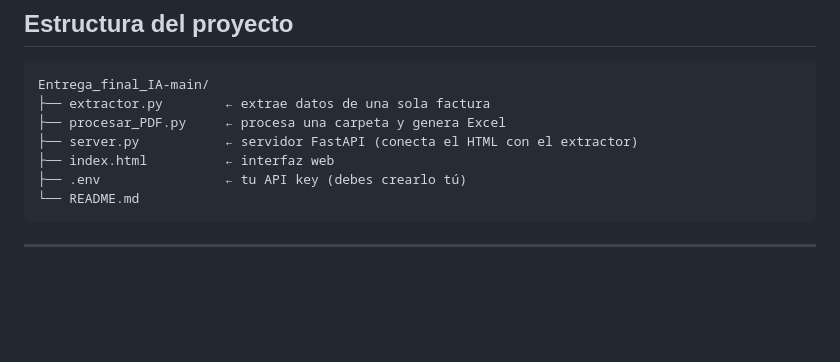
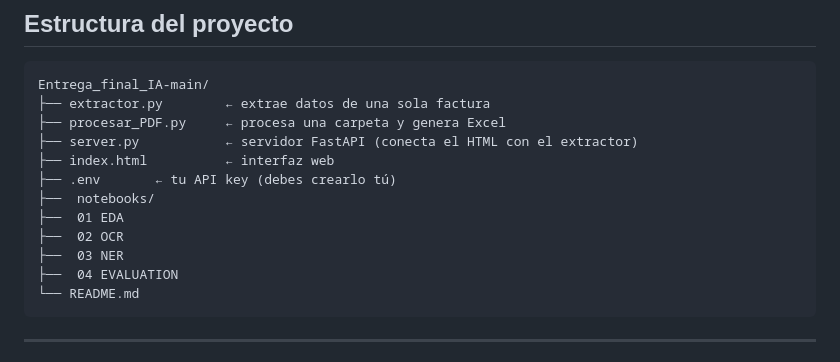
Before and after one commit to AndresEcheverri18/Entrega_final_IA, a Markdown page: README.md, the part around the change. Drawn GitHub-style; blank space fills up the shorter version.

````diff
--- a/README.md
+++ b/README.md
@@ -13,7 +13,12 @@ Entrega_final_IA-main/
 ├── procesar_PDF.py     ← procesa una carpeta y genera Excel
 ├── server.py           ← servidor FastAPI (conecta el HTML con el extractor)
 ├── index.html          ← interfaz web
-├── .env                ← tu API key (debes crearlo tú)
+├── .env       ← tu API key (debes crearlo tú)
+├──  notebooks/
+├──  01 EDA
+├──  02 OCR
+├──  03 NER
+├──  04 EVALUATION
 └── README.md
 ```
 
````
